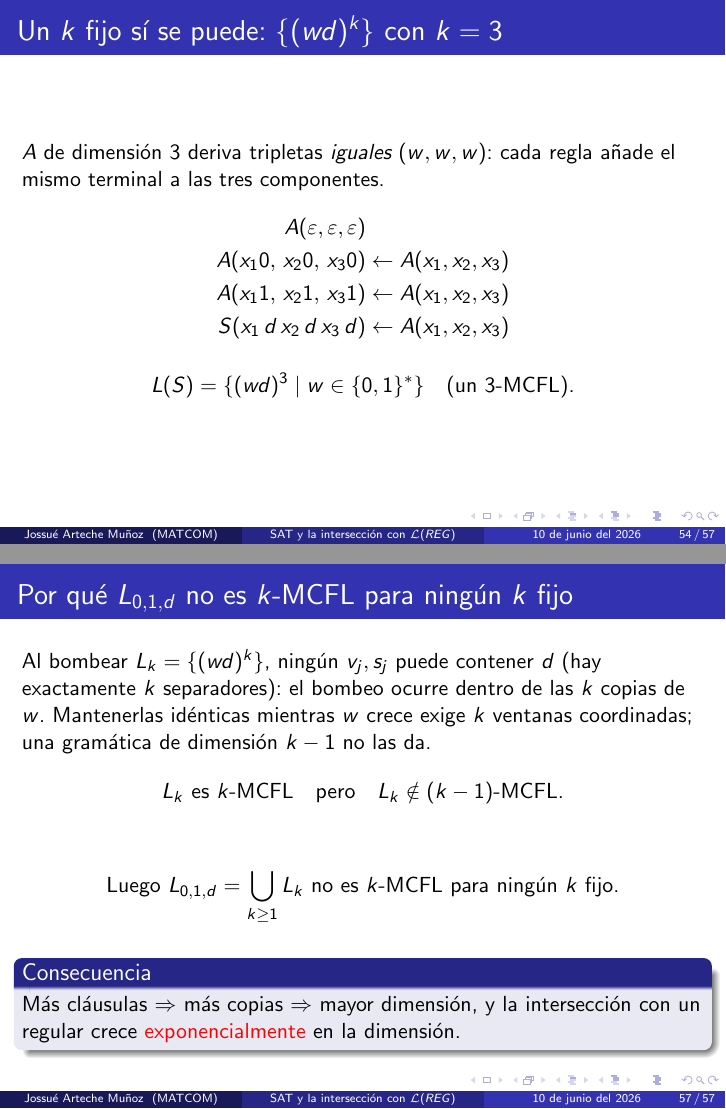
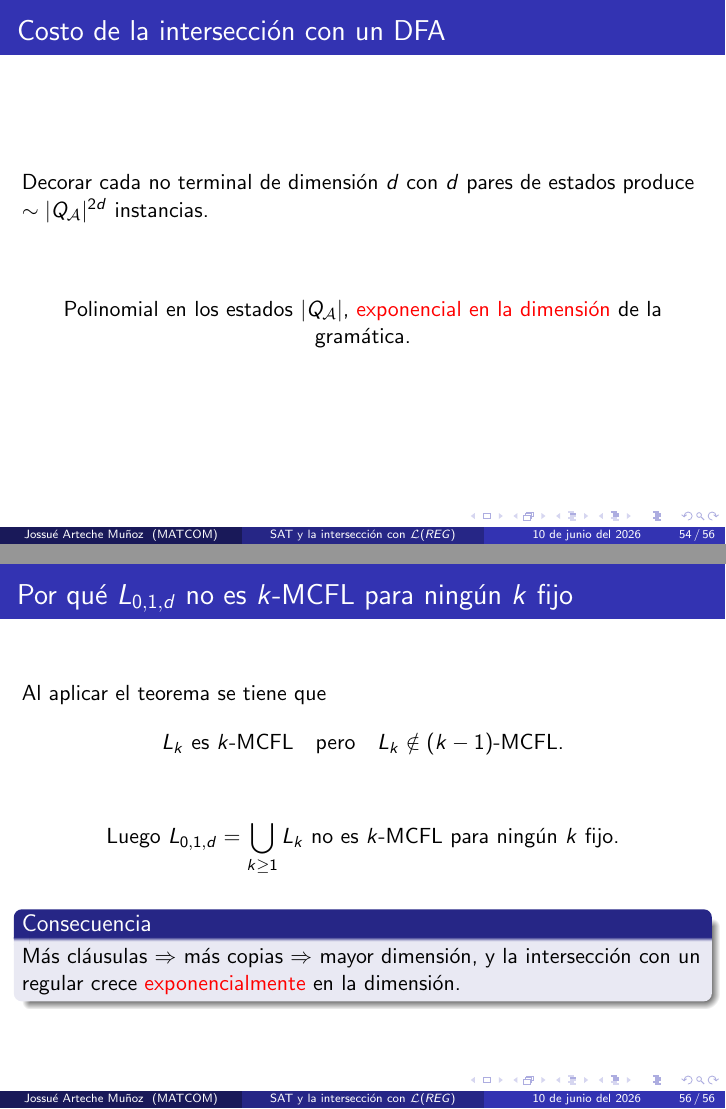
Before and after one commit to CfM47/bachelor-thesis-presentation, LaTeX slides (presentation.tex): pages 150 and 156 of 156 before the commit and pages 150 and 154 of 154 after it, joined at a grey line. The pictures show the PDF file presentation.pdf that the author committed with the source.

Commit message:
oponent questions

```diff
--- a/presentation.tex
+++ b/presentation.tex
@@ -1662,23 +1662,6 @@
     \end{block}
 \end{frame}
 
-\begin{frame}{Un \(k\) fijo sí se puede: \(\{(wd)^k\}\) con \(k=3\)}
-    \(A\) de dimensión \(3\) deriva tripletas \emph{iguales} \((w,w,w)\):
-    cada regla añade el mismo terminal a las tres componentes.
-    \[
-        \begin{aligned}
-            A(\varepsilon,\varepsilon,\varepsilon) &                           \\
-            A(x_1 0,\, x_2 0,\, x_3 0)             & \leftarrow A(x_1,x_2,x_3) \\
-            A(x_1 1,\, x_2 1,\, x_3 1)             & \leftarrow A(x_1,x_2,x_3) \\
-            S(x_1\, d\, x_2\, d\, x_3\, d)         & \leftarrow A(x_1,x_2,x_3)
-        \end{aligned}
-    \]
-    \pause
-    \[
-        L(S)=\{(wd)^3 \mid w\in\{0,1\}^*\}\quad\text{(un \(3\)-MCFL).}
-    \]
-\end{frame}
-
 \begin{frame}{Costo de la intersección con un DFA}
     Decorar cada no terminal de dimensión \(d\) con \(d\) pares de estados
     produce \(\sim |Q_{\mathcal A}|^{2d}\) instancias.
@@ -1710,10 +1693,7 @@
 \end{frame}
 
 \begin{frame}{Por qué \(\repeatlang\) no es \(k\)-MCFL para ningún \(k\) fijo}
-    Al bombear \(L_k=\{(wd)^k\}\), ningún \(v_j,s_j\) puede contener \(d\)
-    (hay exactamente \(k\) separadores): el bombeo ocurre dentro de las
-    \(k\) copias de \(w\). Mantenerlas idénticas mientras \(w\) crece exige
-    \(k\) ventanas coordinadas; una gramática de dimensión \(k-1\) no las da.
+    Al aplicar el teorema se tiene que
     \[
         L_k\ \text{es }k\text{-MCFL}\quad\text{pero}\quad
         L_k\notin (k-1)\text{-MCFL.}
```
Also changed, not shown: presentation.pdf, presentation.tex (1 more changed lines).
